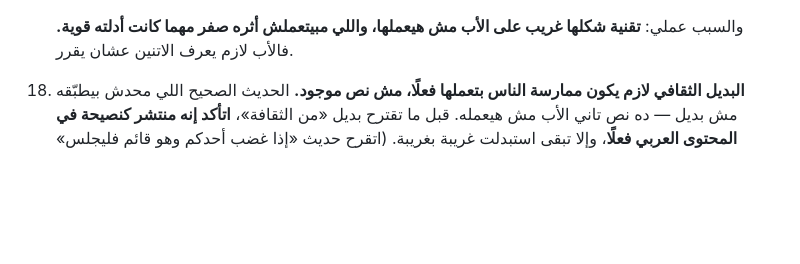
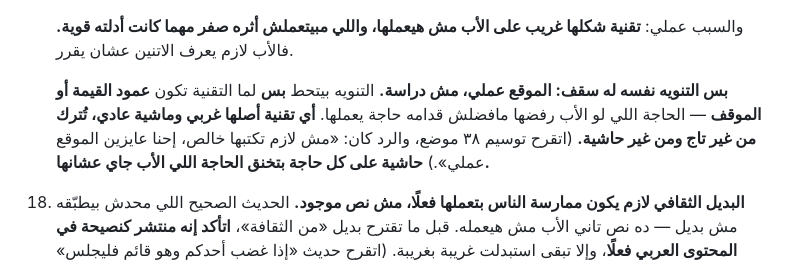
Before and after one commit to MotazAbuElnasr/qurrat-ayn-parenting-guide, a Markdown page: CLAUDE.md, the part around the change. GitHub-like rendering; blank space fills up the shorter version.

Commit message:
rules: a ceiling on the caveat — the site is practical, not a study
Rule 17 in its first wording would have led every future agent to tag every
technique of Western origin. Tagging 38 places was proposed, and the answer was
"don't write it at all, we want the site practical".

So the caveat is now limited to the technique that is the pillar of its value or
situation — the one where, if the parent rejects it, nothing is left for him to
do. Any technique of Western origin that is working fine is left with no tag and
no footnote.

```diff
--- a/CLAUDE.md
+++ b/CLAUDE.md
@@ -108,6 +108,13 @@
 
     والسبب عملي: **تقنية شكلها غريب على الأب مش هيعملها، واللي مبيتعملش
     أثره صفر مهما كانت أدلته قوية.** فالأب لازم يعرف الاتنين عشان يقرر.
+
+    **بس التنويه نفسه له سقف: الموقع عملي، مش دراسة.** التنويه بيتحط **بس**
+    لما التقنية تكون **عمود القيمة أو الموقف** — الحاجة اللي لو الأب رفضها
+    مافضلش قدامه حاجة يعملها. **أي تقنية أصلها غربي وماشية عادي، تُترك من
+    غير تاج ومن غير حاشية.** (اتقرح توسيم ٣٨ موضع، والرد كان: «مش لازم
+    تكتبها خالص، إحنا عايزين الموقع عملي».) **حاشية على كل حاجة بتخنق
+    الحاجة اللي الأب جاي عشانها.**
 
 18. **البديل الثقافي لازم يكون ممارسة الناس بتعملها فعلًا، مش نص موجود.**
     الحديث الصحيح اللي محدش بيطبّقه مش بديل — ده نص تاني الأب مش هيعمله.
```
